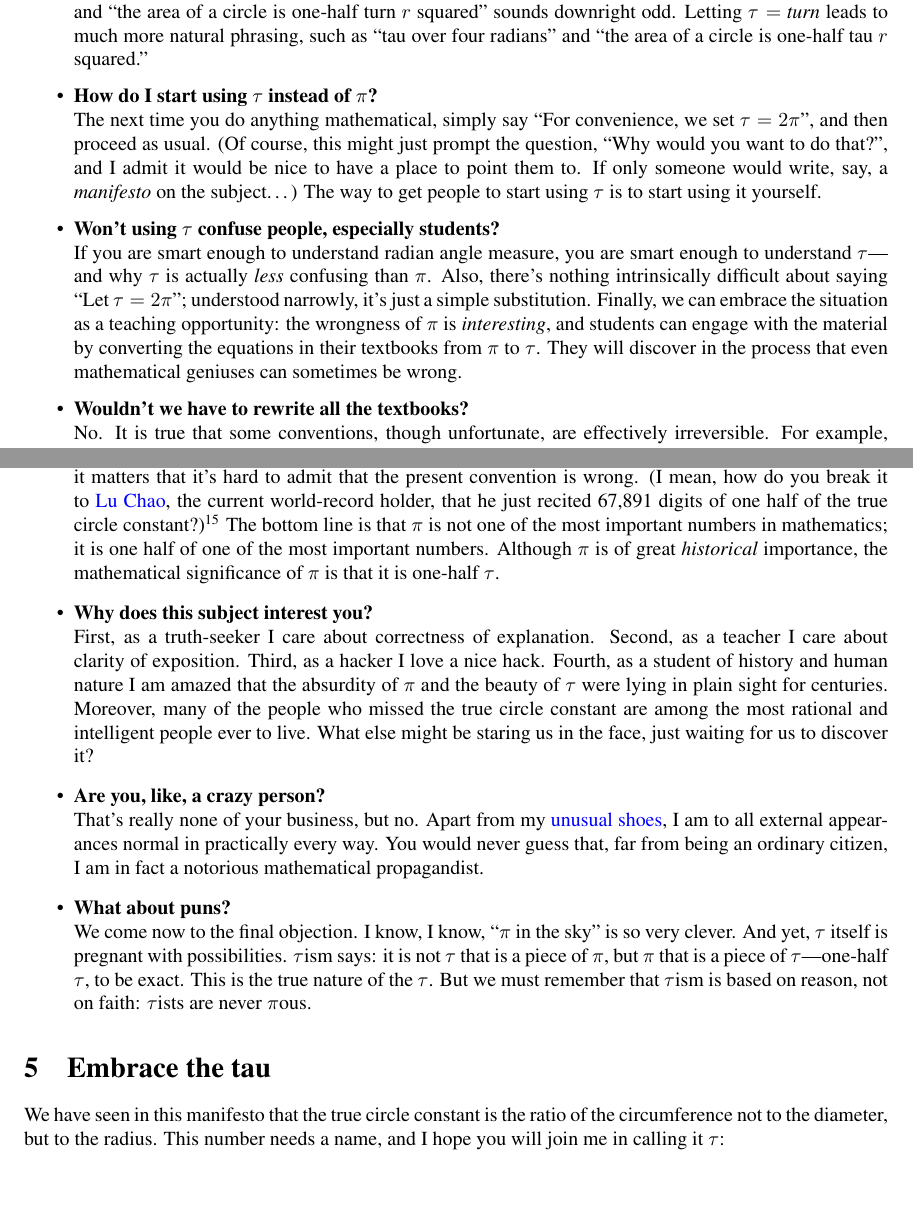
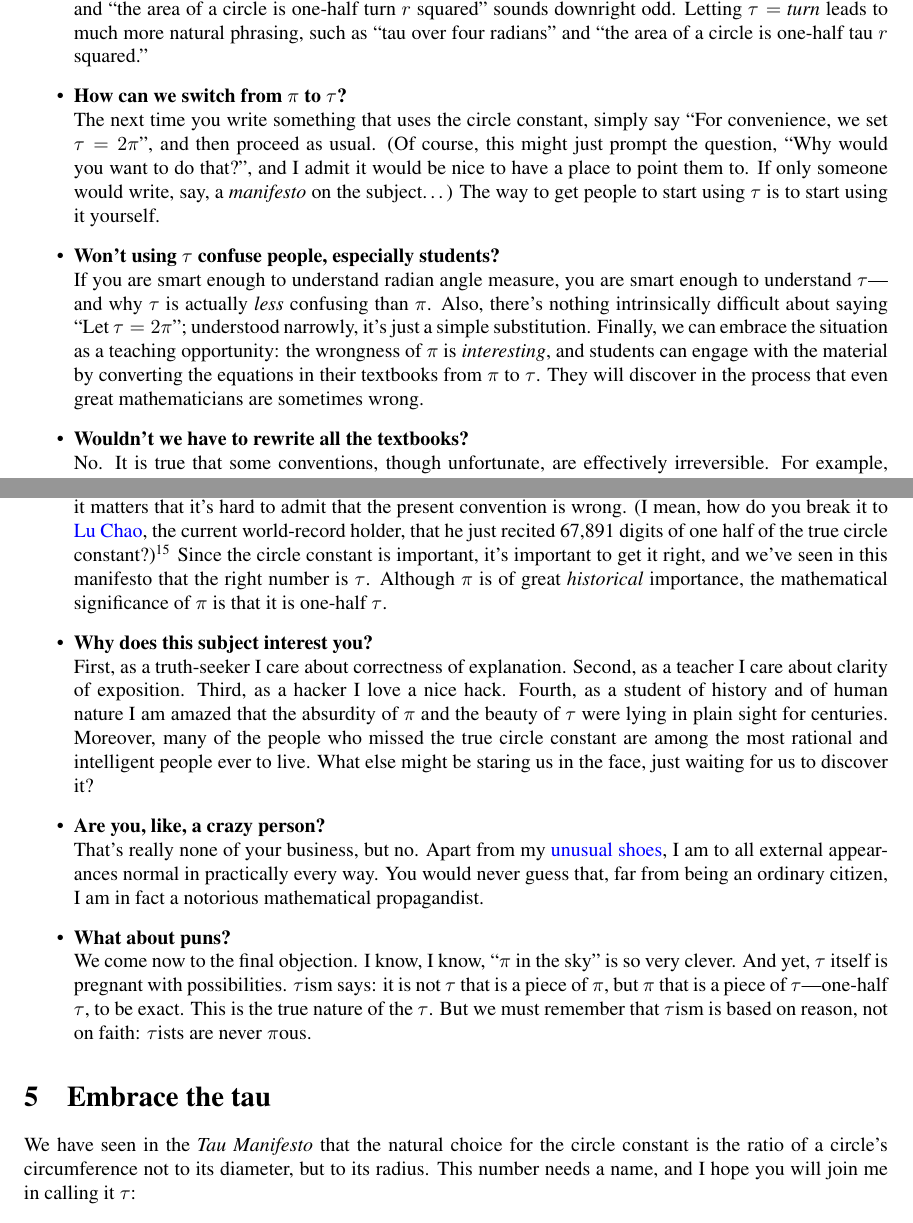
Before and after one commit to skiasaurus/tau_manifesto, a LaTeX document (tau-manifesto.tex): two parts of pages 19 and 20 of 22, joined at a grey line, cut so that both start at the same text, the shorter picture padded with empty space. Compiled offline with pdfLaTeX.

Commit message:
Last of the polish (for now)

```diff
--- a/tau-manifesto.tex
+++ b/tau-manifesto.tex
@@ -396,17 +396,17 @@ Over the years, I have heard many arguments against the wrongness of $\pi$ and a
 
   \item \textbf{Why not use the symbol from ``$\pi$ Is Wrong!''?} \\ There are two main issues with the symbol from ``$\pi$ Is Wrong!'' (\hyperref[fig:palais_tau]{Figure~}\ref{fig:palais_tau}).\footnote{These problems aren't necessarily fatal, and the \emph{Tau Manifesto} reserves the right to support Palais' symbol if these issues ever get fixed.} The first is that it is highly non-standard. Although this means that it doesn't conflict with any current usage, that's a \href{http://en.wikipedia.org/wiki/Pyrrhic_victory}{Pyrrhic victory}, since it also means that the symbol doesn't exist in any current typesetting or word-processing systems.\footnote{There's a hack for defining Palais' symbol in the \LaTeX\ typesetting system (which is how Palais' himself did it), but even this doesn't always work: the \emph{Tau Manifesto} was prepared with the help of \href{http://en.wikipedia.org/wiki/Texvc}{Wikipedia's \LaTeX\ math processor}, and it still chokes on the symbol from \hyperref[fig:palais_tau]{Figure~}\ref{fig:palais_tau}. (This is why I keep referring to it as ``the symbol from \hyperref[fig:palais_tau]{Figure~}\ref{fig:palais_tau}'' instead of just typesetting the darn thing.)} This presents a high barrier to adoption. Second, the name ``one turn'', though descriptive, doesn't work in some common contexts. For example, saying that a quarter circle has radian angle measure ``one quarter turn'' sounds great, but ``turn over four radians'' sounds awkward, and ``the area of a circle is one-half turn $r$ squared'' sounds downright odd. Letting $\tau = $ \emph{turn} leads to much more natural phrasing, such as ``tau over four radians'' and ``the area of a circle is one-half tau $r$ squared.''
 
-  \item \textbf{How do I start using $\tau$ instead of $\pi$?} \\ The next time you do anything mathematical, simply say ``For convenience, we set $\tau = 2\pi$'', and then proceed as usual. (Of course, this might just prompt the question, ``Why would you want to do that?'', and I admit it would be nice to have a place to point them to. If only someone would write, say, a \emph{manifesto} on the subject\ldots) The way to get people to start using $\tau$ is to start using it yourself.
+  \item \textbf{How can we switch from $\pi$ to $\tau$?} \\ The next time you write something that uses the circle constant, simply say ``For convenience, we set $\tau = 2\pi$'', and then proceed as usual. (Of course, this might just prompt the question, ``Why would you want to do that?'', and I admit it would be nice to have a place to point them to. If only someone would write, say, a \emph{manifesto} on the subject\ldots) The way to get people to start using $\tau$ is to start using it yourself.
 
   % \item \textbf{Do you really expect people to use $\tau$?} \\ I would certainly love to see $\tau$ get traction outside of internet screeds, and perhaps this will happen, but the great part is that you don't have to wait for everyone else; you can just start by saying ``Let $\tau = 2\pi$'' and you're off to the races.
 
-  \item \textbf{Won't using $\tau$ confuse people, especially students?} \\  If you are smart enough to understand radian angle measure, you are smart enough to understand $\tau$---and  why $\tau$ is actually \emph{less} confusing than $\pi$. Also, there's nothing intrinsically difficult about saying ``Let $\tau = 2\pi$''; understood narrowly, it's just a simple substitution. Finally, we can embrace the situation as a teaching opportunity: the wrongness of $\pi$ is \emph{interesting}, and students can engage with the material by converting the equations in their textbooks from $\pi$ to $\tau$. They will discover in the process that even mathematical geniuses can sometimes be wrong.
+  \item \textbf{Won't using $\tau$ confuse people, especially students?} \\  If you are smart enough to understand radian angle measure, you are smart enough to understand $\tau$---and  why $\tau$ is actually \emph{less} confusing than $\pi$. Also, there's nothing intrinsically difficult about saying ``Let $\tau = 2\pi$''; understood narrowly, it's just a simple substitution. Finally, we can embrace the situation as a teaching opportunity: the wrongness of $\pi$ is \emph{interesting}, and students can engage with the material by converting the equations in their textbooks from $\pi$ to $\tau$. They will discover in the process that even great mathematicians are sometimes wrong.
 
   \item \textbf{Wouldn't we have to rewrite all the textbooks?} \\ No. It is true that some conventions, though unfortunate, are effectively irreversible. For example, Benjamin Franklin's choice for the signs of electric charges leads to electric current being positive, even though the charge carriers themselves are negative---thereby cursing electrical engineers with confusing minus signs ever since. To change this convention \emph{would} require rewriting all the textbooks (and burning the old ones) since it is impossible to tell at a glance which convention is being used, especially since minus signs have a tendency to cancel. In contrast, we can switch from $\pi$ to $\tau$ ``at runtime'' (as programmers might say), since it's purely a matter of mechanical substitution, completely robust and indeed fully reversible: the conversion \[ \pi \leftrightarrow \textstyle{\frac{1}{2}}\tau \] allows us to change back and forth between the two on the fly. (Of course, once you realize the absurdity of $\pi$, such conversions should only be necessary for historical purposes---if there were not already a separate symbol for $\tau$/2, it seems unlikely that anyone would see fit to introduce one.)
 
-  \item \textbf{Who cares whether we use $\pi$ or $\tau$? It doesn't really matter.} \\ Of course it matters. \emph{The circle constant is important.} People care enough about it to write entire books on the subject, to celebrate it on a particular day each year, and to memorize tens of thousands if its digits. I care enough to write a whole manifesto, and you care enough to read it. It's precisely because it matters that it's hard to admit that the present convention is wrong. (I mean, how do you break it to \href{http://en.wikipedia.org/wiki/Lu_Chao}{Lu Chao}, the current world-record holder, that he just recited 67,891 digits of one half of the true circle constant?)\footnote{On the other hand, this could be an opportunity: the field for $\tau$ recitation records is wide open.} The bottom line is that $\pi$ is not one of the most important numbers in mathematics; it is one half of one of the most important numbers. Although $\pi$ is of great \emph{historical} importance, the mathematical significance of $\pi$ is that it is one-half $\tau$.
+  \item \textbf{Who cares whether we use $\pi$ or $\tau$? It doesn't really matter.} \\ Of course it matters. \emph{The circle constant is important.} People care enough about it to write entire books on the subject, to celebrate it on a particular day each year, and to memorize tens of thousands if its digits. I care enough to write a whole manifesto, and you care enough to read it. It's precisely because it matters that it's hard to admit that the present convention is wrong. (I mean, how do you break it to \href{http://en.wikipedia.org/wiki/Lu_Chao}{Lu Chao}, the current world-record holder, that he just recited 67,891 digits of one half of the true circle constant?)\footnote{On the other hand, this could be an opportunity: the field for $\tau$ recitation records is wide open.} Since the circle constant is important, it's important to get it right, and we've seen in this manifesto that the right number is $\tau$. Although $\pi$ is of great \emph{historical} importance, the mathematical significance of $\pi$ is that it is one-half $\tau$.
 
-  \item \textbf{Why does this subject interest you?} \\ First, as a truth-seeker I care about correctness of explanation. Second, as a teacher I care about clarity of exposition. Third, as a hacker I love a nice hack. Fourth, as a student of history and human nature I am amazed that the absurdity of $\pi$ and the beauty of $\tau$ were lying in plain sight for centuries. Moreover, many of the people who missed the true circle constant are among the most rational and intelligent people ever to live. What else might be staring us in the face, just waiting for us to discover it?
+  \item \textbf{Why does this subject interest you?} \\ First, as a truth-seeker I care about correctness of explanation. Second, as a teacher I care about clarity of exposition. Third, as a hacker I love a nice hack. Fourth, as a student of history and of human nature I am amazed that the absurdity of $\pi$ and the beauty of $\tau$ were lying in plain sight for centuries. Moreover, many of the people who missed the true circle constant are among the most rational and intelligent people ever to live. What else might be staring us in the face, just waiting for us to discover it?
 
   \item \textbf{Are you, like, a crazy person?} \\ That's really none of your business, but no. Apart from my \href{http://www.vibramfivefingers.com/}{unusual shoes}, I am to all external appearances normal in practically every way. You would never guess that, far from being an ordinary citizen, I am in fact a notorious mathematical propagandist.
 
@@ -418,7 +418,7 @@ Over the years, I have heard many arguments against the wrongness of $\pi$ and a
 
 \section{Embrace the tau}
 
-We have seen in this manifesto that the true circle constant is the ratio of the circumference not to the diameter, but to the radius. This number needs a name, and I hope you will join me in calling it $\tau$:
+We have seen in the \emph{Tau Manifesto} that the natural choice for the circle constant is the ratio of a circle's circumference not to its diameter, but to its radius. This number needs a name, and I hope you will join me in calling it $\tau$:
 
 \[
   \mathrm{circle\ constant} = \tau \equiv \frac{C}{r}.
```
Also changed, not shown: 1 other file.
